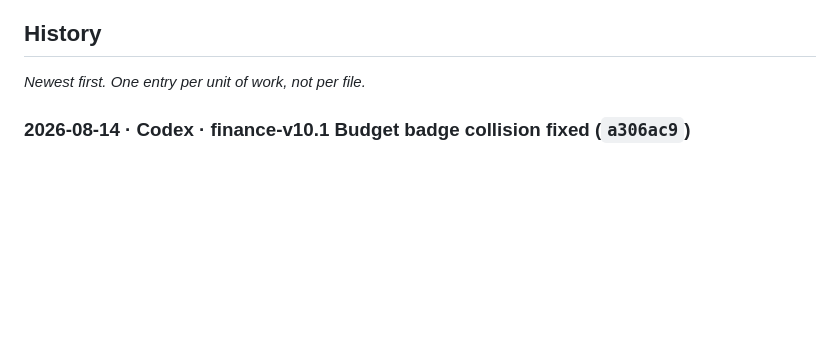
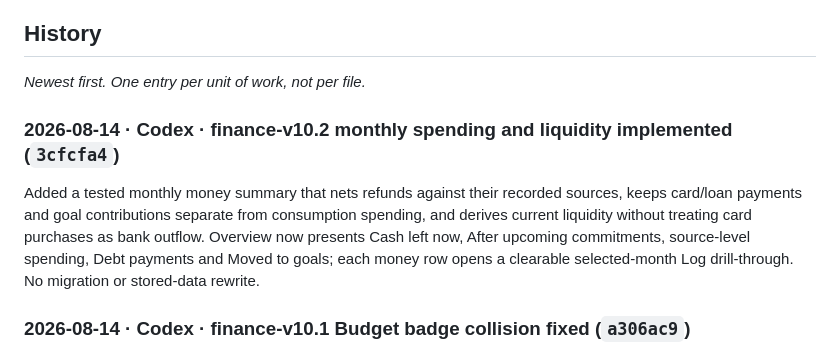
Before and after one commit to KhaldounAlhaj/finance-tracker, a Markdown page: COLLAB-LOG.md, the part around the change. GitHub-like rendering; blank space fills up the shorter version.

Commit message:
Record finance-v10.2 release

```diff
--- a/COLLAB-LOG.md
+++ b/COLLAB-LOG.md
@@ -41,6 +41,9 @@ _Anything an agent wasn't sure about. Answer or delete once resolved._
 ## History
 
 _Newest first. One entry per unit of work, not per file._
+
+### 2026-08-14 · Codex · finance-v10.2 monthly spending and liquidity implemented (`3cfcfa4`)
+Added a tested monthly money summary that nets refunds against their recorded sources, keeps card/loan payments and goal contributions separate from consumption spending, and derives current liquidity without treating card purchases as bank outflow. Overview now presents Cash left now, After upcoming commitments, source-level spending, Debt payments and Moved to goals; each money row opens a clearable selected-month Log drill-through. No migration or stored-data rewrite.
 
 ### 2026-08-14 · Codex · finance-v10.1 Budget badge collision fixed (`a306ac9`)
 The Budget Health On track modifier was named `track`, colliding with the global 6px progress-track class and collapsing the badge exactly as shown on the owner's phone. Renamed the modifier to `on-track`, added a regression contract, and bumped the offline cache to `finance-v10.1`. No formula, storage, migration or data-model change.
```
